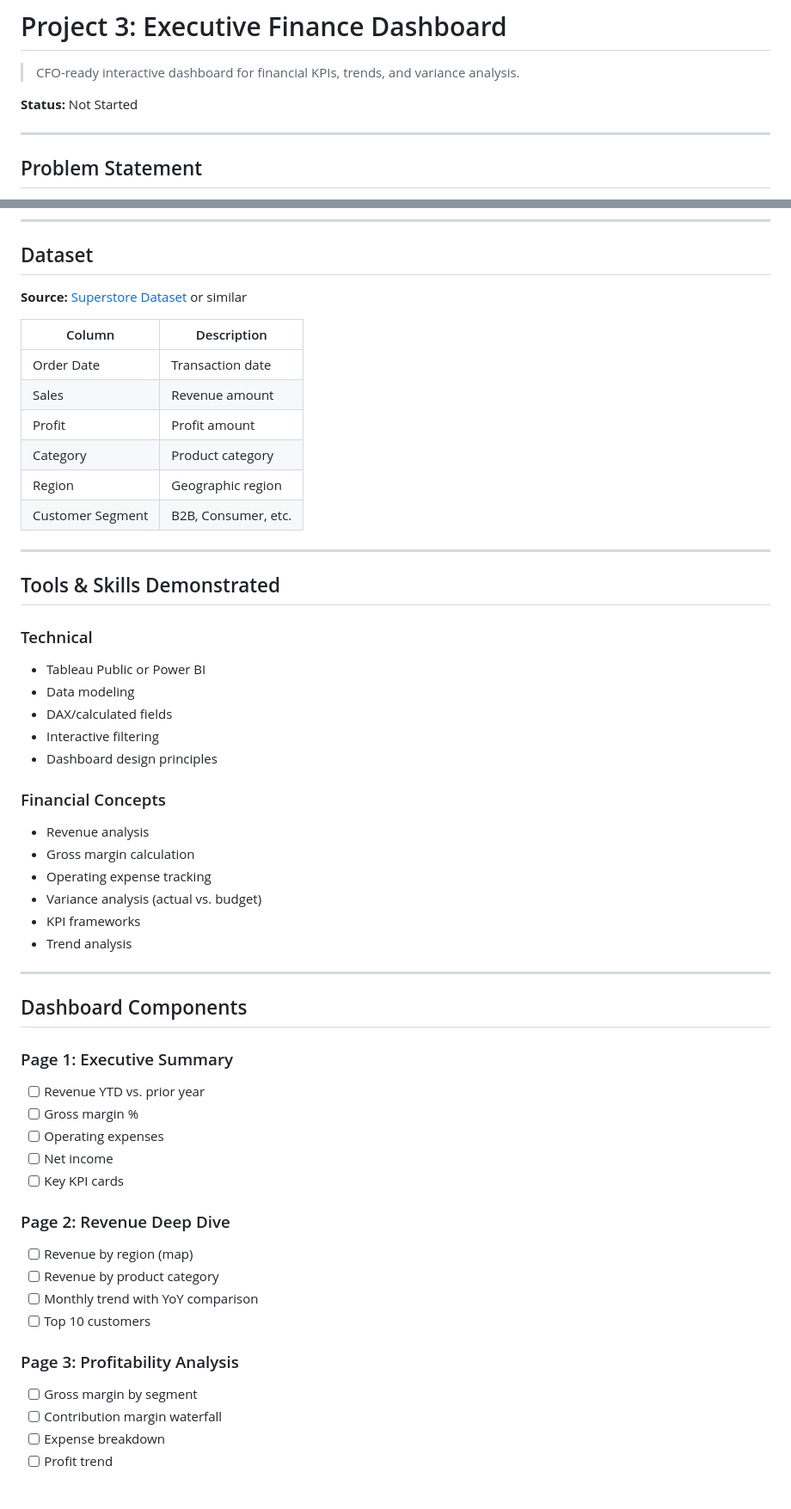
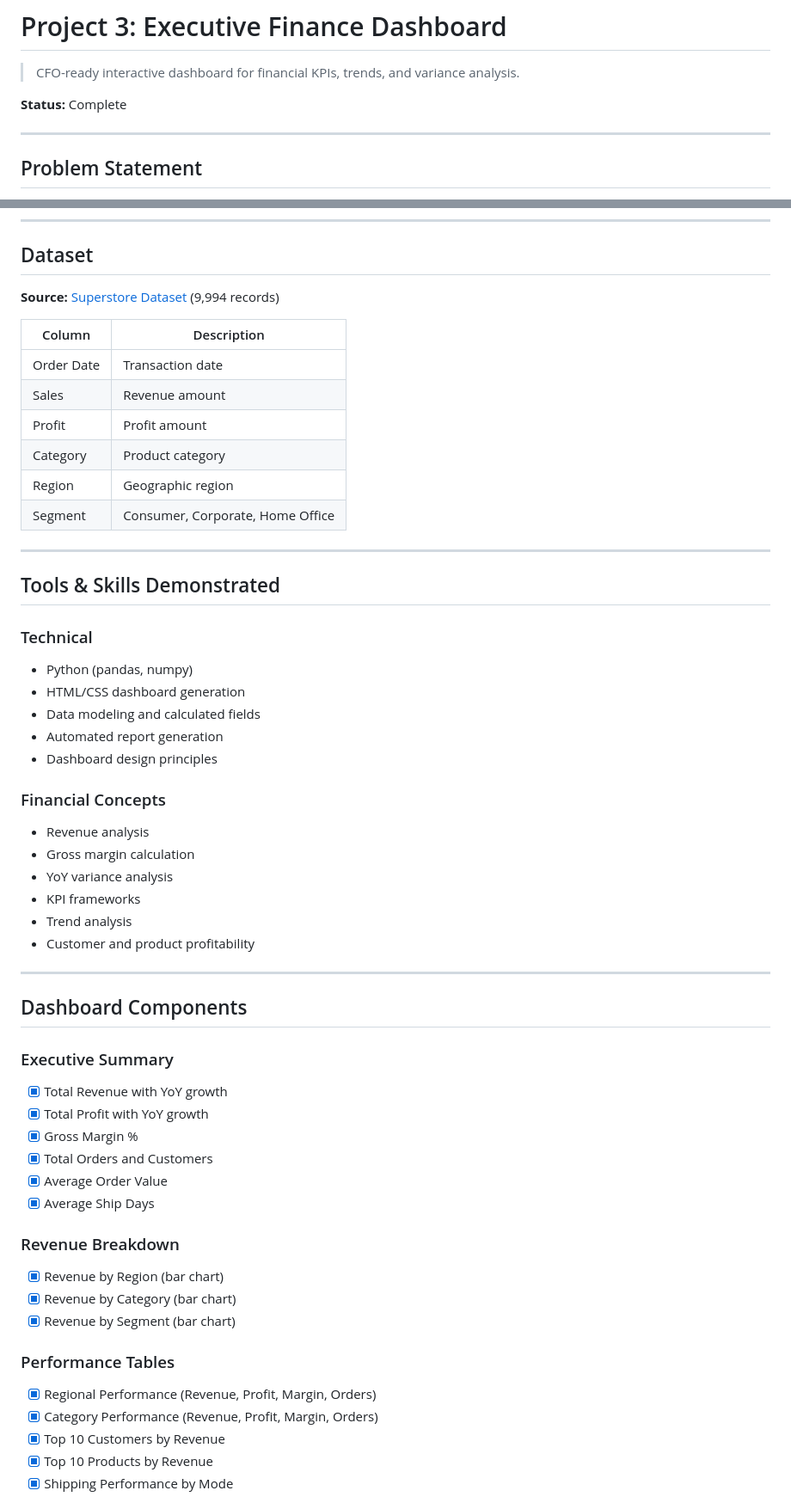
Before and after one commit to jkatz015/portfolio, a Markdown page: projects/project-03-executive-dashboard/README.md, 2 parts joined by grey strips. Shown at 86% size. Drawn GitHub-style.

```diff
--- a/projects/project-03-executive-dashboard/README.md
+++ b/projects/project-03-executive-dashboard/README.md
@@ -2,7 +2,7 @@
 
 > CFO-ready interactive dashboard for financial KPIs, trends, and variance analysis.
 
-**Status:** Not Started
+**Status:** Complete
 
 ---
 
@@ -20,7 +20,7 @@ Executives need real-time visibility into financial performance but often rely o
 
 ## Dataset
 
-**Source:** [Superstore Dataset](https://www.kaggle.com/datasets/vivek468/superstore-dataset-final) or similar
+**Source:** [Superstore Dataset](https://www.kaggle.com/datasets/vivek468/superstore-dataset-final) (9,994 records)
 
 | Column | Description |
 |--------|-------------|
@@ -29,47 +29,48 @@ Executives need real-time visibility into financial performance but often rely o
 | Profit | Profit amount |
 | Category | Product category |
 | Region | Geographic region |
-| Customer Segment | B2B, Consumer, etc. |
+| Segment | Consumer, Corporate, Home Office |
 
 ---
 
 ## Tools & Skills Demonstrated
 
 ### Technical
-- Tableau Public or Power BI
-- Data modeling
-- DAX/calculated fields
-- Interactive filtering
+- Python (pandas, numpy)
+- HTML/CSS dashboard generation
+- Data modeling and calculated fields
+- Automated report generation
 - Dashboard design principles
 
 ### Financial Concepts
 - Revenue analysis
 - Gross margin calculation
-- Operating expense tracking
-- Variance analysis (actual vs. budget)
+- YoY variance analysis
 - KPI frameworks
 - Trend analysis
+- Customer and product profitability
 
 ---
 
 ## Dashboard Components
 
-### Page 1: Executive Summary
-- [ ] Revenue YTD vs. prior year
-- [ ] Gross margin %
-- [ ] Operating expenses
-- [ ] Net income
-- [ ] Key KPI cards
+### Executive Summary
+- [x] Total Revenue with YoY growth
+- [x] Total Profit with YoY growth
+- [x] Gross Margin %
+- [x] Total Orders and Customers
+- [x] Average Order Value
+- [x] Average Ship Days
 
-### Page 2: Revenue Deep Dive
-- [ ] Revenue by region (map)
-- [ ] Revenue by product category
-- [ ] Monthly trend with YoY comparison
-- [ ] Top 10 customers
+### Revenue Breakdown
+- [x] Revenue by Region (bar chart)
+- [x] Revenue by Category (bar chart)
+- [x] Revenue by Segment (bar chart)
 
-### Page 3: Profitability Analysis
-- [ ] Gross margin by segment
-- [ ] Contribution margin waterfall
-- [ ] Expense breakdown
-- [ ] Profit trend
+### Performance Tables
+- [x] Regional Performance (Revenue, Profit, Margin, Orders)
+- [x] Category Performance (Revenue, Profit, Margin, Orders)
+- [x] Top 10 Customers by Revenue
+- [x] Top 10 Products by Revenue
+- [x] Shipping Performance by Mode
 
```
Also changed, not shown: other parts of projects/project-03-executive-dashboard/README.md (+70 -20 lines).
